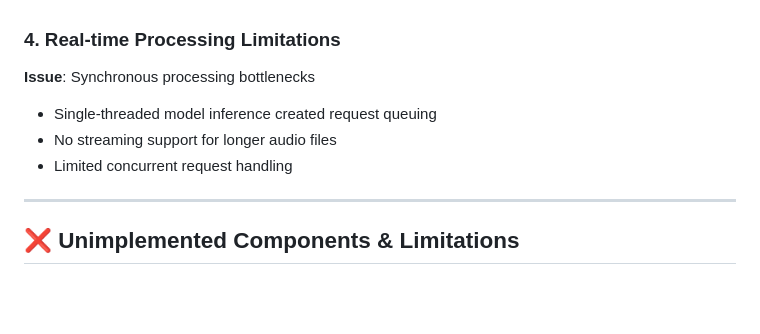
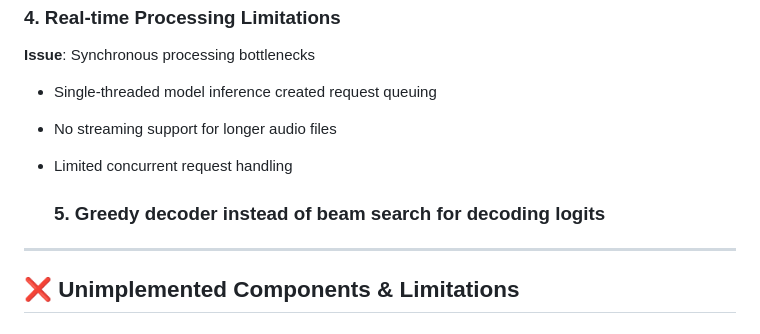
Before and after one commit to keerthikrish10/asr, a Markdown page: Decription.md, the part around the change. Drawn GitHub-style; blank space fills up the shorter version.

```diff
--- a/Decription.md
+++ b/Decription.md
@@ -48,6 +48,8 @@
 - Single-threaded model inference created request queuing
 - No streaming support for longer audio files
 - Limited concurrent request handling
+
+  ### **5. Greedy decoder instead of beam search for decoding logits**
 
 ---
 
```
